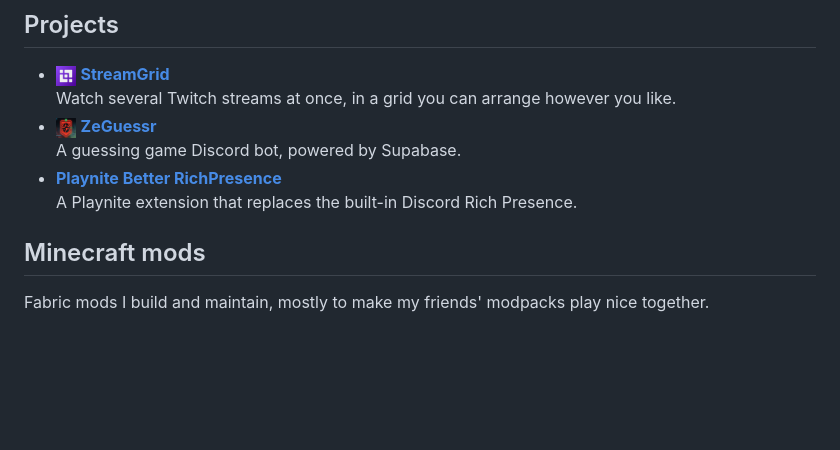
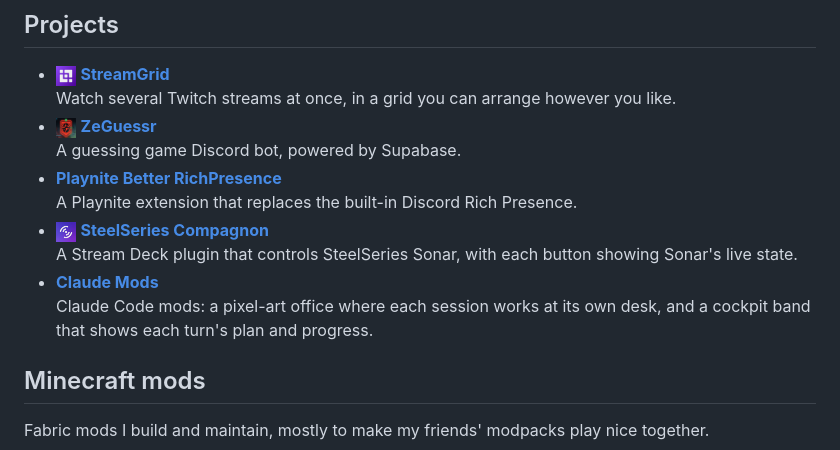
Before and after one commit to HeetroNoft/HeetroNoft, a Markdown page: README.md, the part around the change. GitHub-like rendering; pictures changed too: assets/img/steelseries-compagnon.png (added); blank space fills up the shorter version.

Commit message:
Add SteelSeries Compagnon and Claude Mods to README projects
Co-Authored-By: Claude Opus 5.5 <noreply@anthropic.com>

```diff
--- a/README.md
+++ b/README.md
@@ -16,6 +16,8 @@ Finishing a Master's in UX as an apprentice · based in Toulouse, France · **op
 - <img src="assets/img/streamgrid.png" width="20" height="20" align="absmiddle"> **[StreamGrid](https://heetstudio.fr/streamgrid/)** <br> Watch several Twitch streams at once, in a grid you can arrange however you like.
 - <img src="assets/img/zeguessr.png" width="20" height="20" align="absmiddle"> **[ZeGuessr](https://heetstudio.fr/zeguessr-discord)** <br> A guessing game Discord bot, powered by Supabase.
 - **[Playnite Better RichPresence](https://github.com/HeetroNoft/Playnite-Better-RichPresence)** <br> A Playnite extension that replaces the built-in Discord Rich Presence.
+- <img src="assets/img/steelseries-compagnon.png" width="20" height="20" align="absmiddle"> **[SteelSeries Compagnon](https://heetstudio.fr/steelseries-compagnon)** <br> A Stream Deck plugin that controls SteelSeries Sonar, with each button showing Sonar's live state.
+- **[Claude Mods](https://github.com/HeetroNoft/claude-mods)** <br> Claude Code mods: a pixel-art office where each session works at its own desk, and a cockpit band that shows each turn's plan and progress.
 
 ## Minecraft mods
 
```
